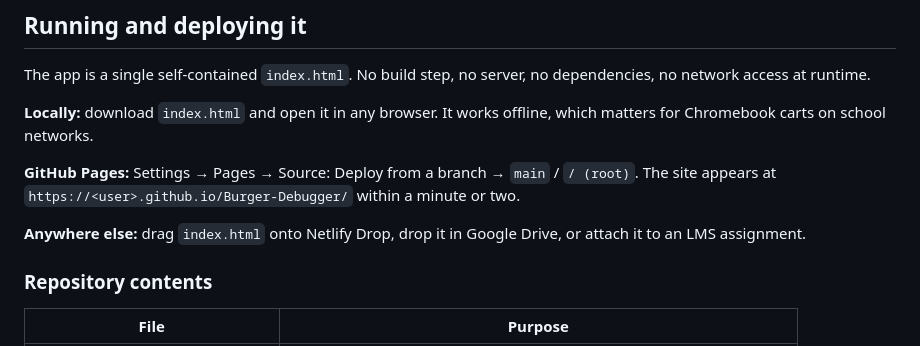
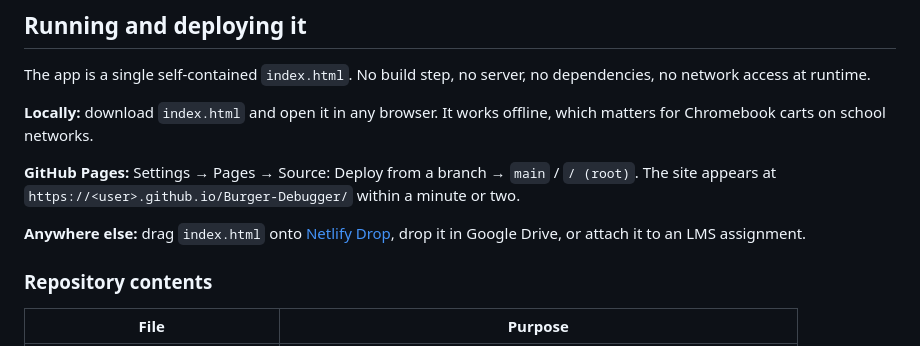
Before and after one commit to jchery25/Burger-Debugger, a Markdown page: README.md, the part around one of its changes. Rendered like a GitHub page.

Commit message:
Fix punctuation and clarity in README.md

```diff
--- a/README.md
+++ b/README.md
@@ -111,7 +111,7 @@ The app is a single self-contained `index.html`. No build step, no server, no de
 
 **GitHub Pages:** Settings → Pages → Source: Deploy from a branch → `main` / `/ (root)`. The site appears at `https://<user>.github.io/Burger-Debugger/` within a minute or two.
 
-**Anywhere else:** drag `index.html` onto Netlify Drop, drop it in Google Drive, or attach it to an LMS assignment.
+**Anywhere else:** drag `index.html` onto [Netlify Drop](https://app.netlify.com/drop), drop it in Google Drive, or attach it to an LMS assignment.
 
 ### Repository contents
 
```
Also changed, not shown: other parts of README.md (+4 -4 lines).
